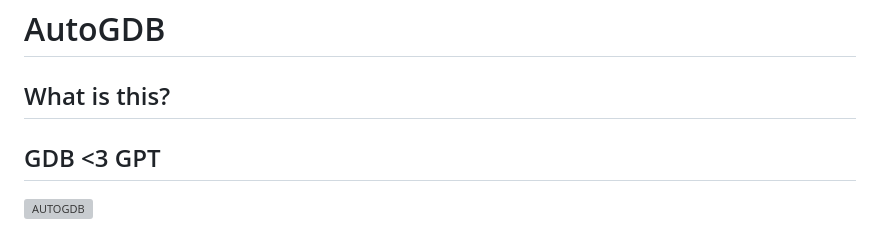
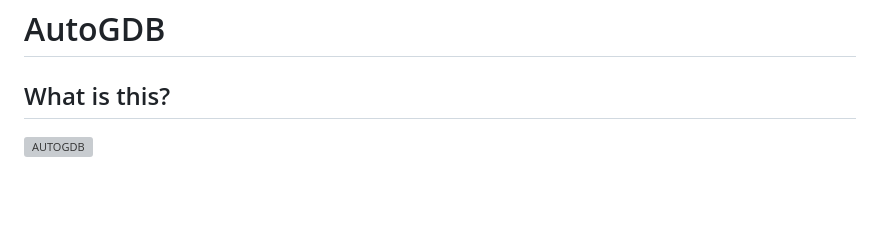
Before and after one commit to Protosec-Research/AutoGDB, a Markdown page: README.md, the part around the change. Rendered like a GitHub page; blank space fills up the shorter version; grey boxes are pictures that could not be loaded.

```diff
--- a/README.md
+++ b/README.md
@@ -1,7 +1,6 @@
 # AutoGDB
 
 ## What is this?
-## GDB <3 GPT
 ![AUTOGDB](https://github.com/retr0reg/AutoGDB/assets/72267897/560a6cc0-86a4-49fe-ba8b-11f31bc0d4f5)
 
 This is a project that focused on combining the power of ChatGPT on reverse-engineering, binary-exploition jobs. This includes
```
